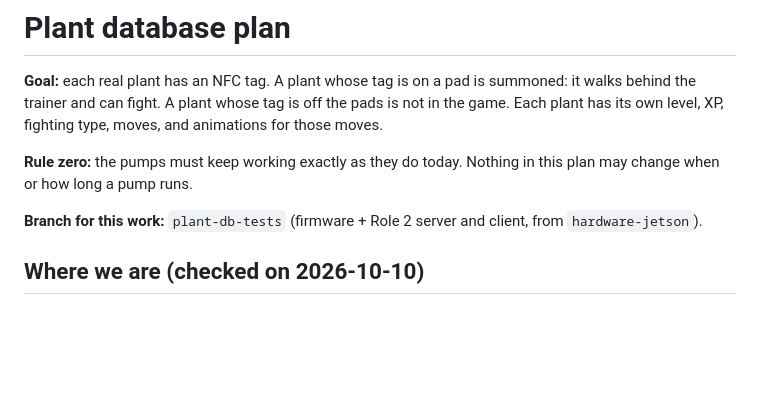
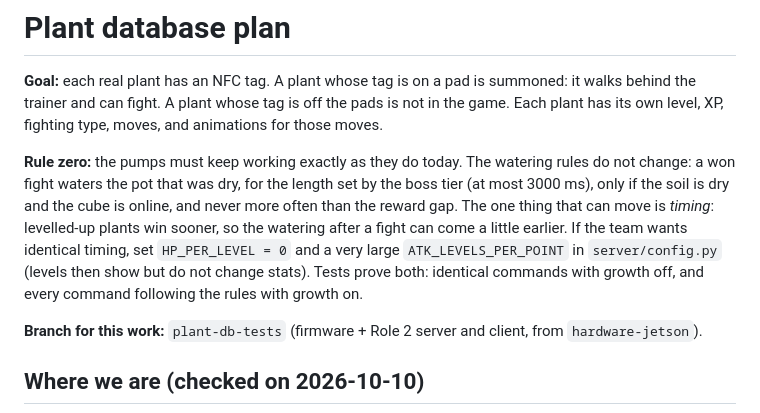
Before and after one commit to says1117/in-cub-ator, a Markdown page: docs/PLANT_DATABASE_PLAN.md, the part around the change. Drawn GitHub-style; blank space fills up the shorter version.

Commit message:
Plan: state the pump rule precisely now that levels exist

```diff
--- a/docs/PLANT_DATABASE_PLAN.md
+++ b/docs/PLANT_DATABASE_PLAN.md
@@ -4,7 +4,7 @@
 
 **Goal:** each real plant has an NFC tag. A plant whose tag is on a pad is summoned: it walks behind the trainer and can fight. A plant whose tag is off the pads is not in the game. Each plant has its own level, XP, fighting type, moves, and animations for those moves.
 
-**Rule zero:** the pumps must keep working exactly as they do today. Nothing in this plan may change when or how long a pump runs.
+**Rule zero:** the pumps must keep working exactly as they do today. The watering rules do not change: a won fight waters the pot that was dry, for the length set by the boss tier (at most 3000 ms), only if the soil is dry and the cube is online, and never more often than the reward gap. The one thing that can move is *timing*: levelled-up plants win sooner, so the watering after a fight can come a little earlier. If the team wants identical timing, set `HP_PER_LEVEL = 0` and a very large `ATK_LEVELS_PER_POINT` in `server/config.py` (levels then show but do not change stats). Tests prove both: identical commands with growth off, and every command following the rules with growth on.
 
 **Branch for this work:** `plant-db-tests` (firmware + Role 2 server and client, from `hardware-jetson`).
 
```
